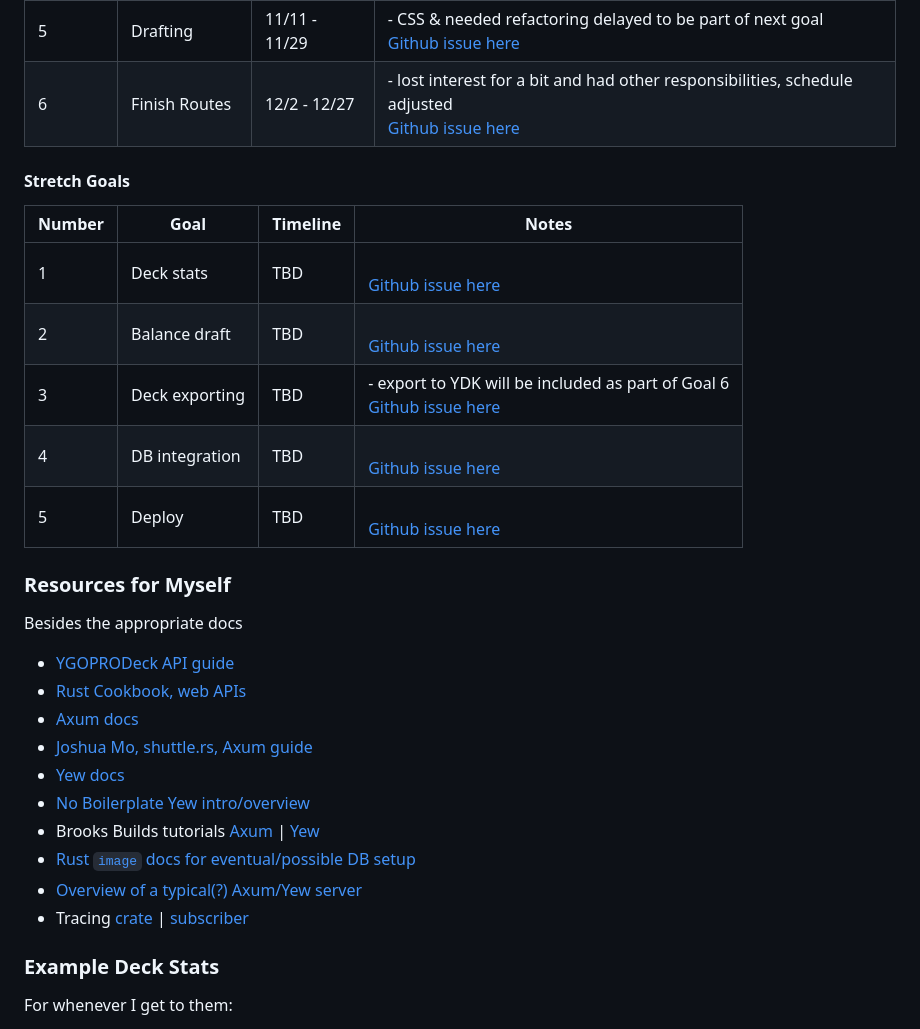
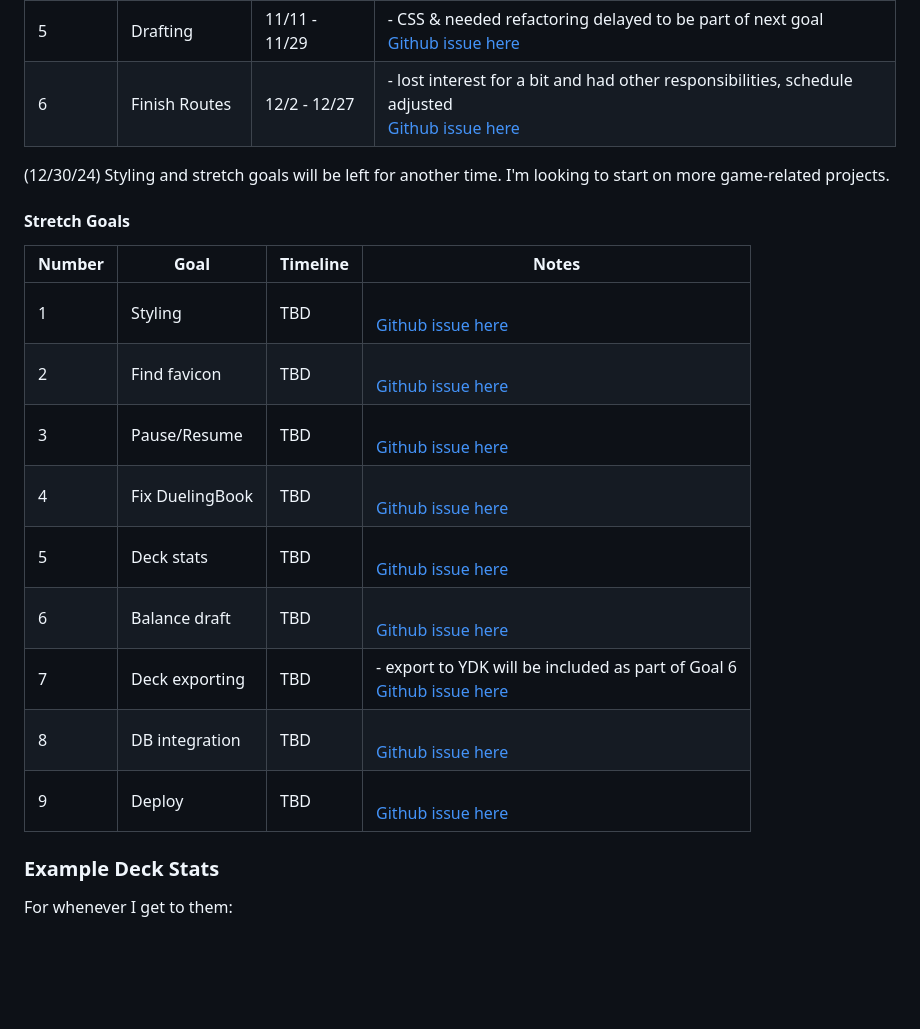
Before and after one commit to hadan24/ygo-draft, a Markdown page: README.md, the part around the change. GitHub-like rendering; blank space fills up the shorter version.

Commit message:
Final MVP README update

```diff
--- a/README.md
+++ b/README.md
@@ -15,28 +15,20 @@ Number  | Goal      | Timeline      | Notes
 5 | Drafting        | 11/11 - 11/29 | - CSS & needed refactoring delayed to be part of next goal <br /> [Github issue here](https://github.com/hadan24/ygo-draft/issues/3)
 6 | Finish Routes   | 12/2 - 12/27  | - lost interest for a bit and had other responsibilities, schedule adjusted <br /> [Github issue here](https://github.com/hadan24/ygo-draft/issues/11)
 
+(12/30/24) Styling and stretch goals will be left for another time. I'm looking to start on more game-related projects.
+
 #### Stretch Goals
 Number  | Goal      | Timeline      | Notes
 --|-----------------|---------------|--------
-1 | Deck stats      | TBD           | <br /> [Github issue here](https://github.com/hadan24/ygo-draft/issues/5)
-2 | Balance draft   | TBD           | <br /> [Github issue here](https://github.com/hadan24/ygo-draft/issues/6)
-3 | Deck exporting  | TBD           | - export to YDK will be included as part of Goal 6 <br /> [Github issue here](https://github.com/hadan24/ygo-draft/issues/7)
-4 | DB integration  | TBD           | <br /> [Github issue here](https://github.com/hadan24/ygo-draft/issues/8)
-5 | Deploy          | TBD           | <br /> [Github issue here](https://github.com/hadan24/ygo-draft/issues/10)
-
-### Resources for Myself
-Besides the appropriate docs
-- [YGOPRODeck API guide](https://ygoprodeck.com/api-guide)
-- [Rust Cookbook, web APIs](https://rust-lang-nursery.github.io/rust-cookbook/web/clients/apis.html)
-- [Axum docs](https://docs.rs/axum/latest/axum)
-- [Joshua Mo, shuttle.rs, Axum guide](https://www.shuttle.rs/blog/2023/12/06/using-axum-rust)
-- [Yew docs](https://yew.rs/docs/concepts/function-components)
-- [No Boilerplate Yew intro/overview](https://www.youtube.com/watch?v=P4LMfkFLRsI)
-- Brooks Builds tutorials [Axum](https://www.youtube.com/playlist?list=PLrmY5pVcnuE-_CP7XZ_44HN-mDrLQV4nS) | [Yew](https://www.youtube.com/playlist?list=PLrmY5pVcnuE_R5qJ0o30eGw77bWmnrUtL)
-- [Rust `image` docs for eventual/possible DB setup](https://docs.rs/image/latest/image)
-- [Overview of a typical(?) Axum/Yew server](https://robert.kra.hn/posts/2022-04-03_rust-web-wasm)
-- Tracing [crate](https://docs.rs/tracing/latest/tracing) | [subscriber](https://docs.rs/tracing-subscriber/latest/tracing_subscriber)
-
+1 | Styling         | TBD           | <br /> [Github issue here](https://github.com/hadan24/ygo-draft/issues/16)
+2 | Find favicon    | TBD           | <br /> [Github issue here](https://github.com/hadan24/ygo-draft/issues/15)
+3 | Pause/Resume    | TBD           | <br /> [Github issue here](https://github.com/hadan24/ygo-draft/issues/14)
+4 | Fix DuelingBook | TBD           | <br /> [Github issue here](https://github.com/hadan24/ygo-draft/issues/17)
+5 | Deck stats      | TBD           | <br /> [Github issue here](https://github.com/hadan24/ygo-draft/issues/5)
+6 | Balance draft   | TBD           | <br /> [Github issue here](https://github.com/hadan24/ygo-draft/issues/6)
+7 | Deck exporting  | TBD           | - export to YDK will be included as part of Goal 6 <br /> [Github issue here](https://github.com/hadan24/ygo-draft/issues/7)
+8 | DB integration  | TBD           | <br /> [Github issue here](https://github.com/hadan24/ygo-draft/issues/8)
+9 | Deploy          | TBD           | <br /> [Github issue here](https://github.com/hadan24/ygo-draft/issues/10)
 
 ### Example Deck Stats
 For whenever I get to them:
```
